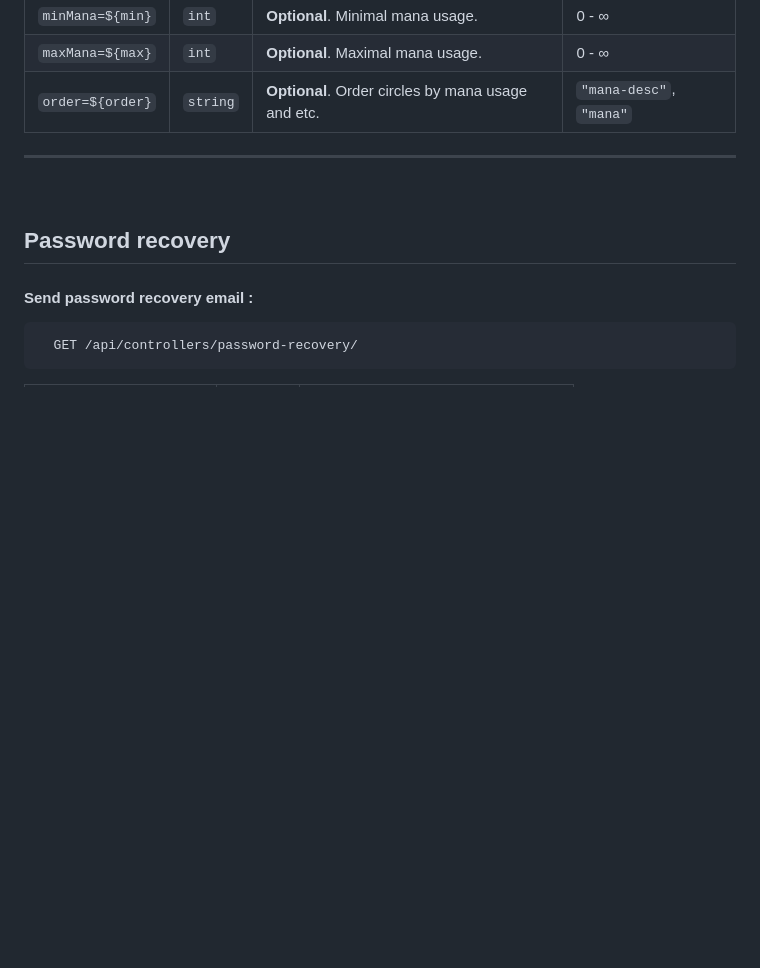
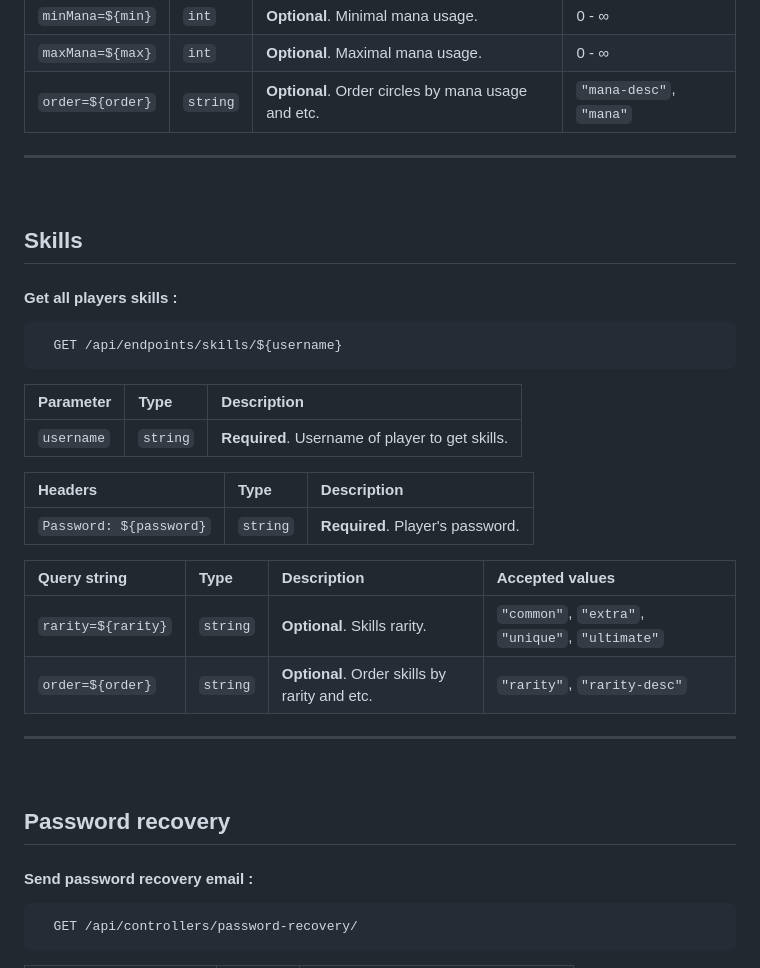
Before and after one commit to majkus522/m-rpg-website, a Markdown page: README.md, the part around the change. GitHub-like rendering; blank space fills up the shorter version.

Commit message:
Readme 05.07

````diff
--- a/README.md
+++ b/README.md
@@ -121,6 +121,29 @@
 
 ---
 &nbsp;
+## Skills
+
+#### Get all players skills :
+
+```http
+  GET /api/endpoints/skills/${username}
+```
+
+| Parameter       | Type     | Description                                     |
+| :-------------- | :------- | :---------------------------------------------- |
+| `username`      | `string` | **Required**. Username of player to get skills. |
+
+| Headers                 | Type     | Description                      |
+| :---------------------- | :------- | :------------------------------- |
+| `Password: ${password}` | `string` | **Required**. Player's password. |
+
+| Query string       | Type     | Description                                   | Accepted values                                 |
+| :----------------- | :------- | :-------------------------------------------- | :---------------------------------------------- |
+| `rarity=${rarity}` | `string` | **Optional**. Skills rarity.                  | `"common"`, `"extra"`, `"unique"`, `"ultimate"` |
+| `order=${order}`   | `string` | **Optional**. Order skills by rarity and etc. | `"rarity"`, `"rarity-desc"`                     |
+
+---
+&nbsp;
 ## Password recovery
 
 #### Send password recovery email :
````
